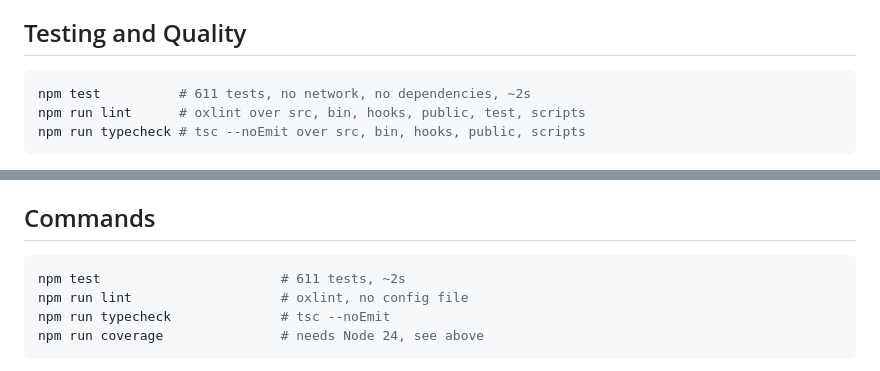
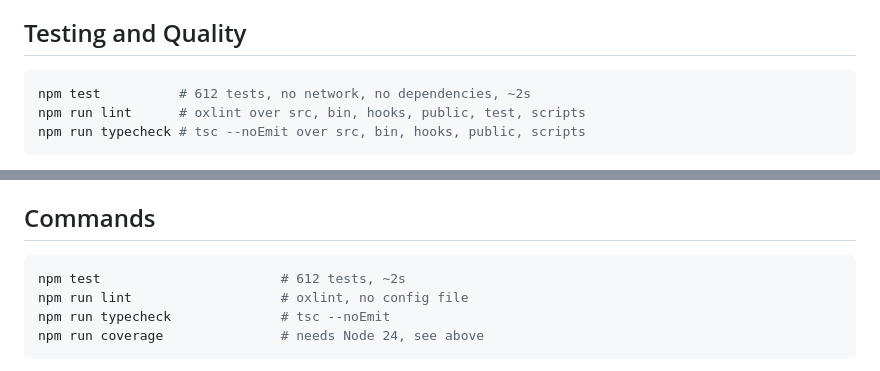
Before and after one commit to mattwwatson/raise, a Markdown page: AGENTS.md, 2 parts joined by grey strips. Rendered like a GitHub page.

````diff
--- a/AGENTS.md
+++ b/AGENTS.md
@@ -1098,7 +1098,7 @@ Keep it that way - it has no build step and must open as a file.
 ## Testing and Quality
 
 ```sh
-npm test          # 611 tests, no network, no dependencies, ~2s
+npm test          # 612 tests, no network, no dependencies, ~2s
 npm run lint      # oxlint over src, bin, hooks, public, test, scripts
 npm run typecheck # tsc --noEmit over src, bin, hooks, public, scripts
 ```
@@ -1227,7 +1227,7 @@ before creating a ticket or touching anything under `docs/tasks/`.**
 ## Commands
 
 ```sh
-npm test                       # 611 tests, ~2s
+npm test                       # 612 tests, ~2s
 npm run lint                   # oxlint, no config file
 npm run typecheck              # tsc --noEmit
 npm run coverage               # needs Node 24, see above
````
Also changed, not shown: docs/tasks/RAI-18-tmux-linked-window-focus.md (+17 -8 lines).
